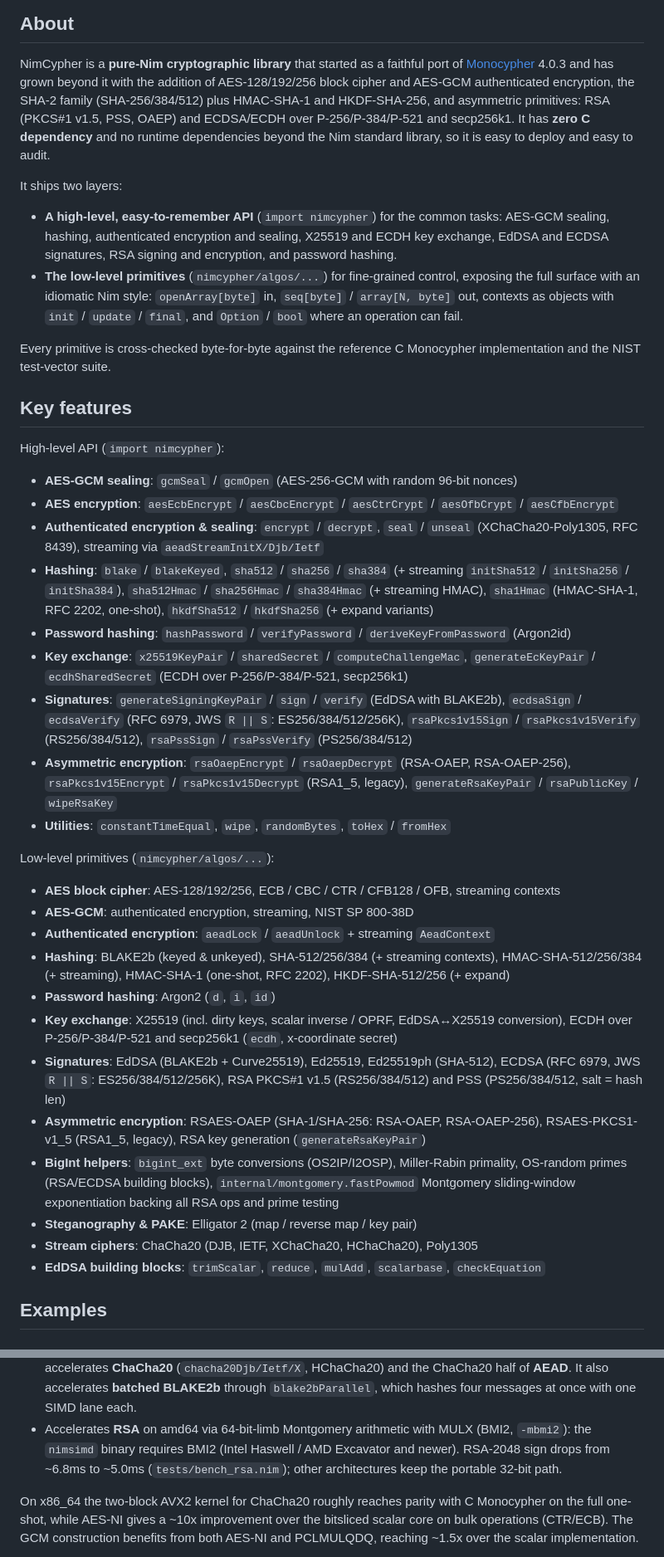
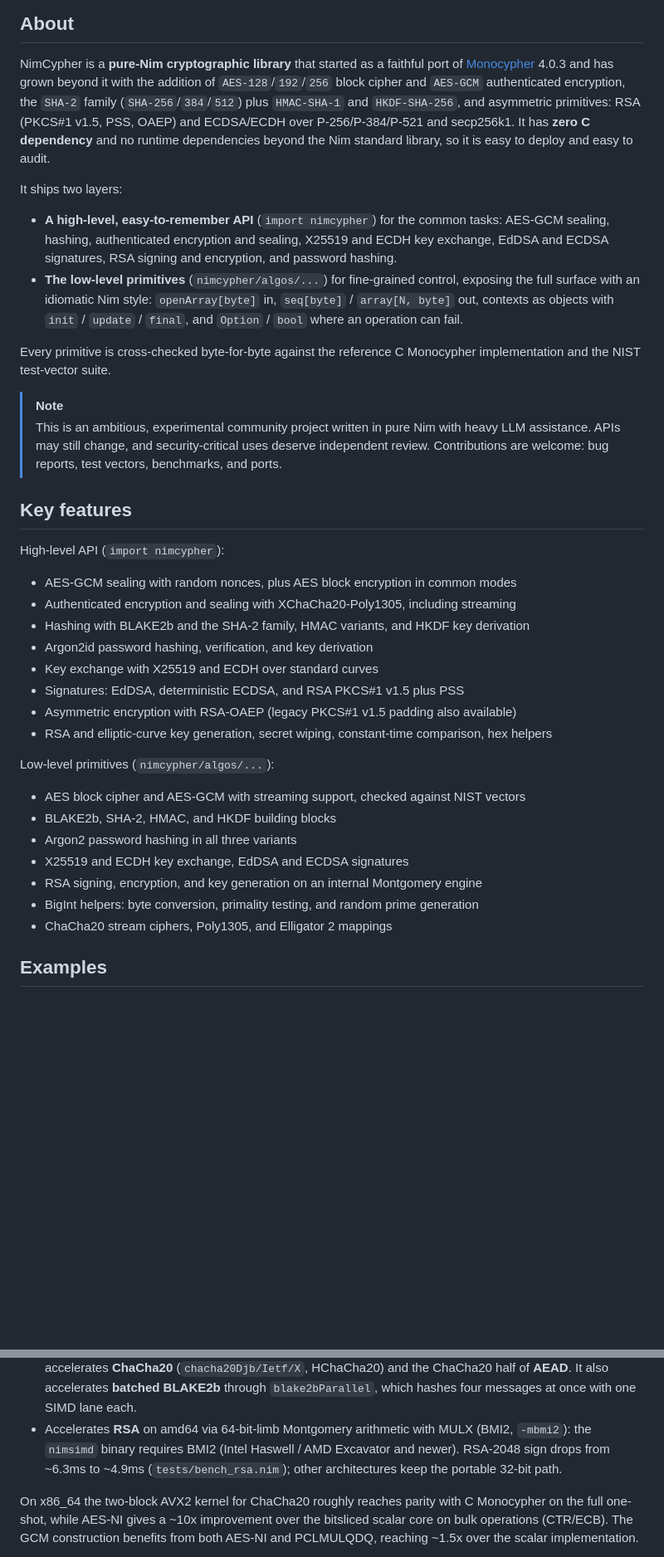
Before and after one commit to nimbase/nimcypher, a Markdown page: README.md, 2 parts joined by grey strips. Shown at 83% size. Drawn GitHub-style; blank space fills up the shorter version.

Commit message:
update
Signed-off-by: George Lemon <georgelemon@protonmail.com>

```diff
--- a/README.md
+++ b/README.md
@@ -16,8 +16,8 @@
 
 NimCypher is a **pure-Nim cryptographic library** that started as a faithful port of
 [Monocypher](https://monocypher.org/) 4.0.3 and has grown beyond it with the addition
-of AES-128/192/256 block cipher and AES-GCM authenticated encryption, the SHA-2
-family (SHA-256/384/512) plus HMAC-SHA-1 and HKDF-SHA-256, and asymmetric
+of `AES-128`/`192`/`256` block cipher and `AES-GCM` authenticated encryption, the `SHA-2`
+family (`SHA-256`/`384`/`512`) plus `HMAC-SHA-1` and `HKDF-SHA-256`, and asymmetric
 primitives: RSA (PKCS#1 v1.5, PSS, OAEP) and ECDSA/ECDH over P-256/P-384/P-521 and
 secp256k1. It has **zero C dependency** and no runtime dependencies beyond the Nim
 standard library, so it is easy to deploy and easy to audit.
@@ -36,52 +36,34 @@ It ships two layers:
 Every primitive is cross-checked byte-for-byte against the reference C Monocypher
 implementation and the NIST test-vector suite.
 
+> [!NOTE]
+> This is an ambitious, experimental community project written in pure Nim with
+> heavy LLM assistance. APIs may still change, and security-critical uses deserve
+> independent review. Contributions are welcome: bug reports, test vectors,
+> benchmarks, and ports.
+
 
 ## Key features
 
 High-level API (`import nimcypher`):
-- **AES-GCM sealing**: `gcmSeal` / `gcmOpen` (AES-256-GCM with random 96-bit nonces)
-- **AES encryption**: `aesEcbEncrypt` / `aesCbcEncrypt` / `aesCtrCrypt` / `aesOfbCrypt` / `aesCfbEncrypt`
-- **Authenticated encryption & sealing**: `encrypt` / `decrypt`, `seal` / `unseal`
-  (XChaCha20-Poly1305, RFC 8439), streaming via `aeadStreamInitX/Djb/Ietf`
-- **Hashing**: `blake` / `blakeKeyed`, `sha512` / `sha256` / `sha384` (+ streaming
-  `initSha512` / `initSha256` / `initSha384`), `sha512Hmac` / `sha256Hmac` /
-  `sha384Hmac` (+ streaming HMAC), `sha1Hmac` (HMAC-SHA-1, RFC 2202, one-shot),
-  `hkdfSha512` / `hkdfSha256` (+ expand variants)
-- **Password hashing**: `hashPassword` / `verifyPassword` / `deriveKeyFromPassword` (Argon2id)
-- **Key exchange**: `x25519KeyPair` / `sharedSecret` / `computeChallengeMac`,
-  `generateEcKeyPair` / `ecdhSharedSecret` (ECDH over P-256/P-384/P-521, secp256k1)
-- **Signatures**: `generateSigningKeyPair` / `sign` / `verify` (EdDSA with BLAKE2b),
-  `ecdsaSign` / `ecdsaVerify` (RFC 6979, JWS `R || S`: ES256/384/512/256K),
-  `rsaPkcs1v15Sign` / `rsaPkcs1v15Verify` (RS256/384/512),
-  `rsaPssSign` / `rsaPssVerify` (PS256/384/512)
-- **Asymmetric encryption**: `rsaOaepEncrypt` / `rsaOaepDecrypt` (RSA-OAEP, RSA-OAEP-256),
-  `rsaPkcs1v15Encrypt` / `rsaPkcs1v15Decrypt` (RSA1_5, legacy),
-  `generateRsaKeyPair` / `rsaPublicKey` / `wipeRsaKey`
-- **Utilities**: `constantTimeEqual`, `wipe`, `randomBytes`, `toHex` / `fromHex`
+- AES-GCM sealing with random nonces, plus AES block encryption in common modes
+- Authenticated encryption and sealing with XChaCha20-Poly1305, including streaming
+- Hashing with BLAKE2b and the SHA-2 family, HMAC variants, and HKDF key derivation
+- Argon2id password hashing, verification, and key derivation
+- Key exchange with X25519 and ECDH over standard curves
+- Signatures: EdDSA, deterministic ECDSA, and RSA PKCS#1 v1.5 plus PSS
+- Asymmetric encryption with RSA-OAEP (legacy PKCS#1 v1.5 padding also available)
+- RSA and elliptic-curve key generation, secret wiping, constant-time comparison,
+  hex helpers
 
 Low-level primitives (`nimcypher/algos/...`):
-- **AES block cipher**: AES-128/192/256, ECB / CBC / CTR / CFB128 / OFB, streaming contexts
-- **AES-GCM**: authenticated encryption, streaming, NIST SP 800-38D
-- **Authenticated encryption**: `aeadLock` / `aeadUnlock` + streaming `AeadContext`
-- **Hashing**: BLAKE2b (keyed & unkeyed), SHA-512/256/384 (+ streaming contexts),
-  HMAC-SHA-512/256/384 (+ streaming), HMAC-SHA-1 (one-shot, RFC 2202),
-  HKDF-SHA-512/256 (+ expand)
-- **Password hashing**: Argon2 (`d`, `i`, `id`)
-- **Key exchange**: X25519 (incl. dirty keys, scalar inverse / OPRF, EdDSA↔X25519 conversion),
-  ECDH over P-256/P-384/P-521 and secp256k1 (`ecdh`, x-coordinate secret)
-- **Signatures**: EdDSA (BLAKE2b + Curve25519), Ed25519, Ed25519ph (SHA-512),
-  ECDSA (RFC 6979, JWS `R || S`: ES256/384/512/256K),
-  RSA PKCS#1 v1.5 (RS256/384/512) and PSS (PS256/384/512, salt = hash len)
-- **Asymmetric encryption**: RSAES-OAEP (SHA-1/SHA-256: RSA-OAEP, RSA-OAEP-256),
-  RSAES-PKCS1-v1_5 (RSA1_5, legacy), RSA key generation (`generateRsaKeyPair`)
-- **BigInt helpers**: `bigint_ext` byte conversions (OS2IP/I2OSP), Miller-Rabin
-  primality, OS-random primes (RSA/ECDSA building blocks),
-  `internal/montgomery.fastPowmod` Montgomery sliding-window exponentiation
-  backing all RSA ops and prime testing
-- **Steganography & PAKE**: Elligator 2 (map / reverse map / key pair)
-- **Stream ciphers**: ChaCha20 (DJB, IETF, XChaCha20, HChaCha20), Poly1305
-- **EdDSA building blocks**: `trimScalar`, `reduce`, `mulAdd`, `scalarbase`, `checkEquation`
+- AES block cipher and AES-GCM with streaming support, checked against NIST vectors
+- BLAKE2b, SHA-2, HMAC, and HKDF building blocks
+- Argon2 password hashing in all three variants
+- X25519 and ECDH key exchange, EdDSA and ECDSA signatures
+- RSA signing, encryption, and key generation on an internal Montgomery engine
+- BigInt helpers: byte conversion, primality testing, and random prime generation
+- ChaCha20 stream ciphers, Poly1305, and Elligator 2 mappings
 
 
 ## Examples
@@ -444,7 +449,7 @@ Requirements and what gets accelerated:
   through `blake2bParallel`, which hashes four messages at once with one SIMD lane each.
 - Accelerates **RSA** on amd64 via 64-bit-limb Montgomery arithmetic with MULX
   (BMI2, `-mbmi2`): the `nimsimd` binary requires BMI2 (Intel Haswell / AMD
-  Excavator and newer). RSA-2048 sign drops from ~6.8ms to ~5.0ms
+  Excavator and newer). RSA-2048 sign drops from ~6.3ms to ~4.9ms
   (`tests/bench_rsa.nim`); other architectures keep the portable 32-bit path.
 
 On x86_64 the two-block AVX2 kernel for ChaCha20 roughly reaches parity with C Monocypher
```
Also changed, not shown: other parts of README.md (+31 -8 lines).
